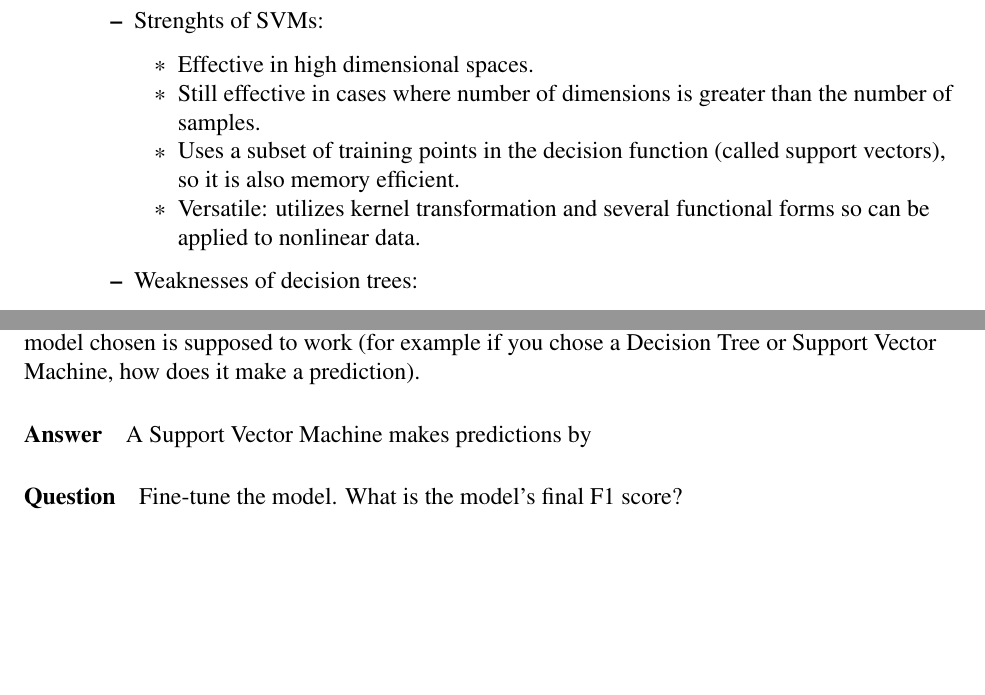
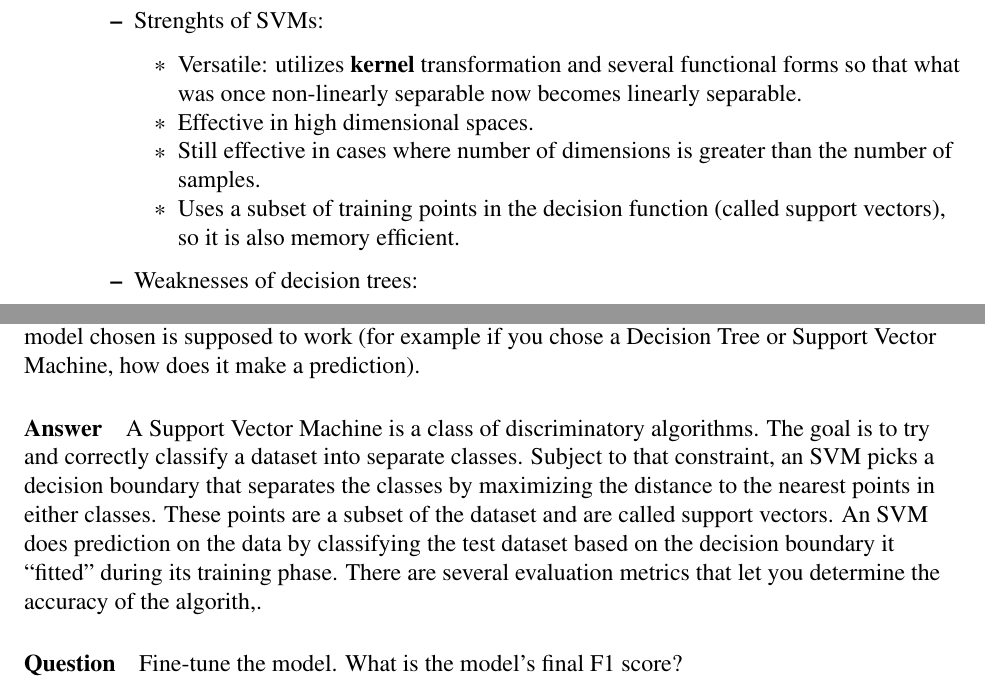
Before and after one commit to carlosvouking/studentIntervention, a LaTeX document (studentInterventionMiller_16.tex): two parts of pages 4 and 5 of 6, joined at a grey line, cut so that both start at the same text, the shorter picture padded with empty space. Compiled offline with pdfLaTeX.

Commit message:
docs: update write up

```diff
--- a/studentInterventionMiller_16.tex
+++ b/studentInterventionMiller_16.tex
@@ -248,10 +248,10 @@ What are its strengths and weaknesses?
 \begin{itemize}
        \item Strenghts of SVMs:
               \begin{itemize}[noitemsep,nolistsep]
+                     \item Versatile: utilizes \textbf{kernel} transformation and several functional forms so that what was once non-linearly separable now becomes linearly separable.
                      \item Effective in high dimensional spaces.
                      \item Still effective in cases where number of dimensions is greater than the number of samples.
                      \item Uses a subset of training points in the decision function (called support vectors), so it is also memory efficient.
-                     \item Versatile: utilizes kernel transformation and several functional forms so can be applied to nonlinear data.
               \end{itemize}
        \item Weaknesses of decision trees:
               \begin{itemize}[noitemsep,nolistsep]
@@ -287,7 +287,8 @@ While its marginally slower in prediction than Random Forest classifier with a p
 
 \paragraph{\textbf{Question}} In 1-2 paragraphs explain to the board of supervisors in layman's terms how the final model chosen is supposed to work (for example if you chose a Decision Tree or Support Vector Machine, how does it make a prediction).
 
-\paragraph{\textbf{Answer}} A Support Vector Machine makes predictions by
+\paragraph{\textbf{Answer}} A Support Vector Machine is a class of discriminatory algorithms. The goal is to try and correctly classify a dataset into separate classes. Subject to that constraint, an SVM  picks a decision boundary that separates the classes by maximizing the distance to the nearest points in either classes. These points are a subset of the dataset and are called support vectors. An SVM does prediction on the data by classifying the test dataset based on the decision boundary it ``fitted'' during its training phase. There are several evaluation metrics that let you determine the accuracy of the algorith,.
+
 
 \paragraph{\textbf{Question}} Fine-tune the model. What is the model's final F1 score?
 
```
Also changed, not shown: studentInterventionMiller_16.pdf.
